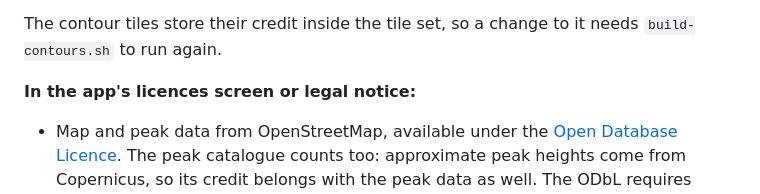
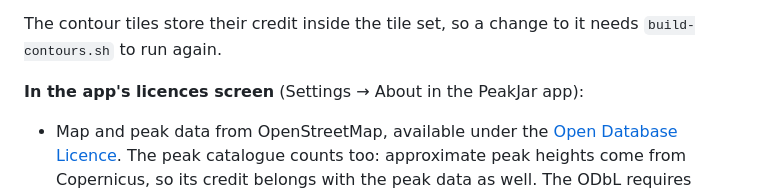
Before and after one commit to getpeakjar/peakjar-maps, a Markdown page: docs/BUILDING.md, the part around the change. GitHub-like rendering.

Commit message:
Point the licence notes at the app's About tab

```diff
--- a/docs/BUILDING.md
+++ b/docs/BUILDING.md
@@ -416,7 +416,7 @@ Copernicus credit to the terrain source):
 The contour tiles store their credit inside the tile set, so a change to it
 needs `build-contours.sh` to run again.
 
-**In the app's licences screen or legal notice:**
+**In the app's licences screen** (Settings → About in the PeakJar app):
 
 - Map and peak data from OpenStreetMap, available under the
   [Open Database Licence](https://opendatacommons.org/licenses/odbl/). The
```
